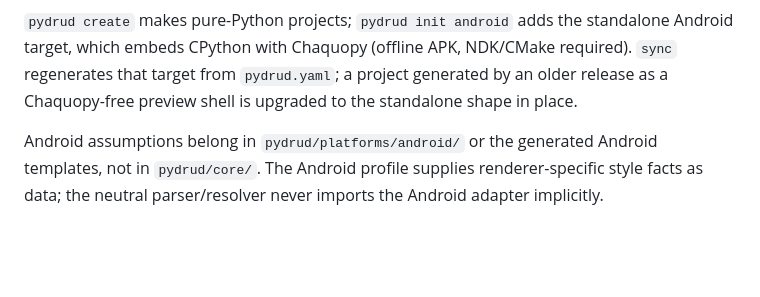
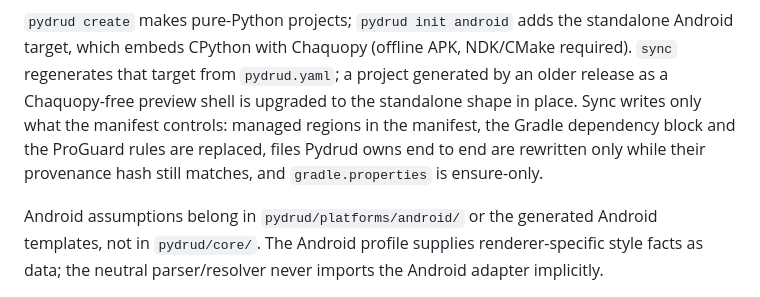
Before and after one commit to MurShidM01/Pydrud, a Markdown page: docs/ARCHITECTURE.md, the part around the change. Rendered like a GitHub page; blank space fills up the shorter version.

```diff
--- a/docs/ARCHITECTURE.md
+++ b/docs/ARCHITECTURE.md
@@ -62,7 +62,11 @@ that inferred selection.
 standalone Android target, which embeds CPython with Chaquopy (offline APK,
 NDK/CMake required). `sync` regenerates that target from `pydrud.yaml`; a
 project generated by an older release as a Chaquopy-free preview shell is
-upgraded to the standalone shape in place.
+upgraded to the standalone shape in place. Sync writes only what the manifest
+controls: managed regions in the manifest, the Gradle dependency block and the
+ProGuard rules are replaced, files Pydrud owns end to end are rewritten only
+while their provenance hash still matches, and `gradle.properties` is
+ensure-only.
 
 Android assumptions belong in `pydrud/platforms/android/` or the generated
 Android templates, not in `pydrud/core/`. The Android profile supplies
```
Also changed, not shown: README.md (+8 -0 lines).
